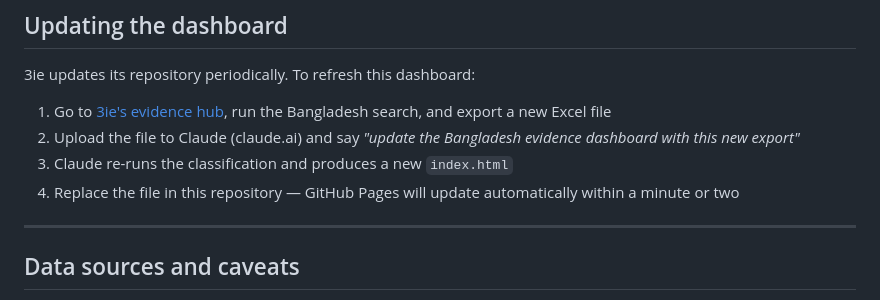
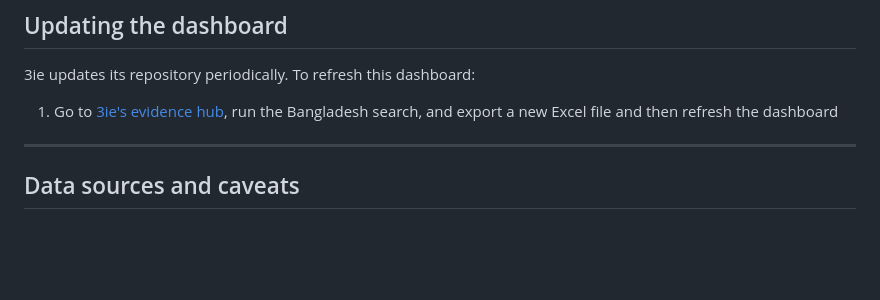
Before and after one commit to anzeeh/Bangladesh-Evidencedesk, a Markdown page: README.md, the part around the change. Rendered like a GitHub page; blank space fills up the shorter version.

```diff
--- a/README.md
+++ b/README.md
@@ -58,10 +58,7 @@ Themes and methods are assigned automatically from titles and abstracts using ke
 
 3ie updates its repository periodically. To refresh this dashboard:
 
-1. Go to [3ie's evidence hub](https://www.3ieimpact.org/evidence-hub/publications/impact-evaluations), run the Bangladesh search, and export a new Excel file
-2. Upload the file to Claude (claude.ai) and say *"update the Bangladesh evidence dashboard with this new export"*
-3. Claude re-runs the classification and produces a new `index.html`
-4. Replace the file in this repository — GitHub Pages will update automatically within a minute or two
+1. Go to [3ie's evidence hub](https://www.3ieimpact.org/evidence-hub/publications/impact-evaluations), run the Bangladesh search, and export a new Excel file and then refresh the dashboard
 
 ---
 
```
